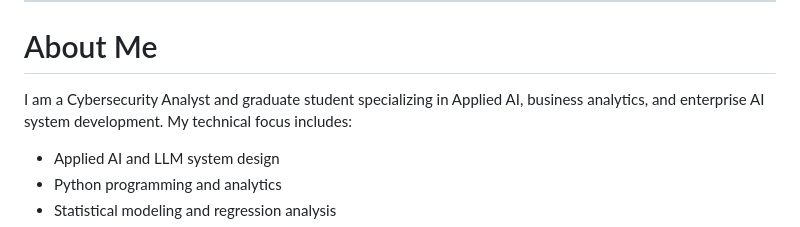
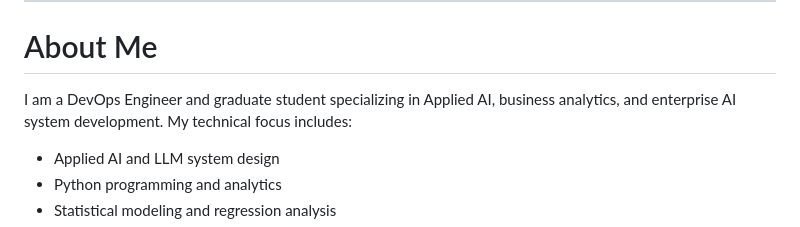
Before and after one commit to mah6413/Business-Analytics-Applied-AI-Projects, a Markdown page: README.md, the part around the change. Rendered like a GitHub page.

```diff
--- a/README.md
+++ b/README.md
@@ -10,7 +10,7 @@ My work focuses on designing intelligent systems that integrate statistical mode
 
 # About Me
 
-I am a Cybersecurity Analyst and graduate student specializing in Applied AI, business analytics, and enterprise AI system development. My technical focus includes:
+I am a DevOps Engineer and graduate student specializing in Applied AI, business analytics, and enterprise AI system development. My technical focus includes:
 
 * Applied AI and LLM system design
 * Python programming and analytics
```
